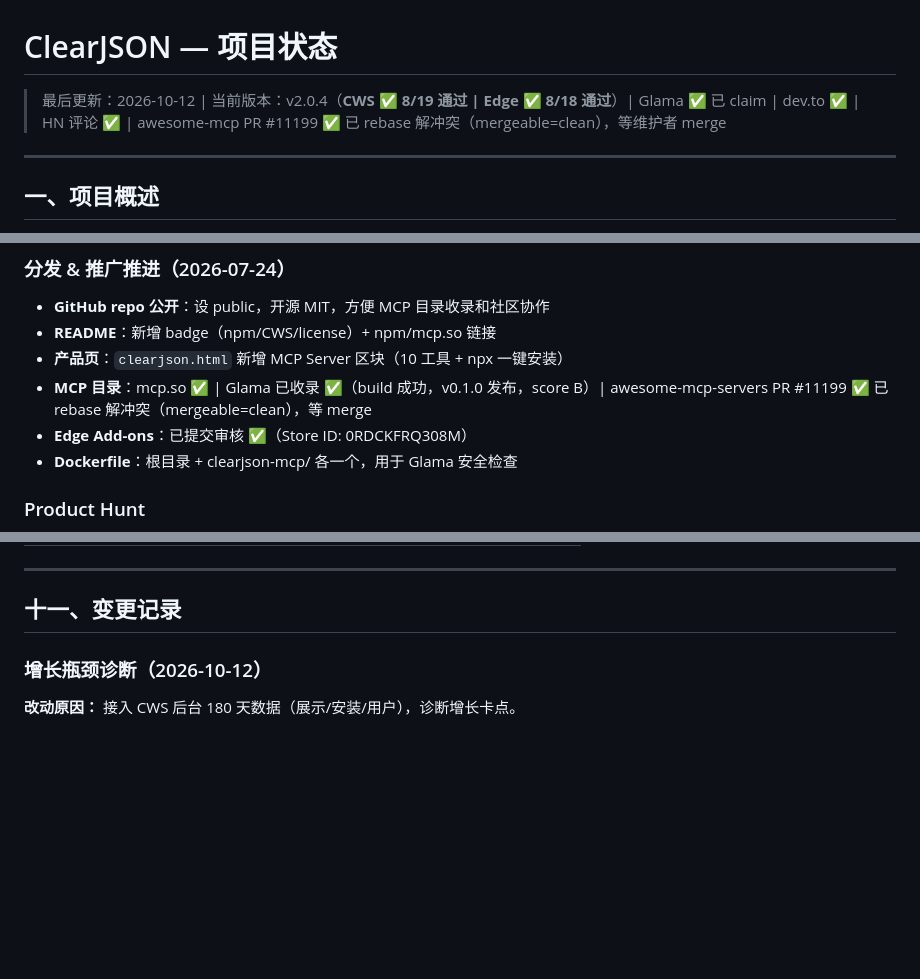
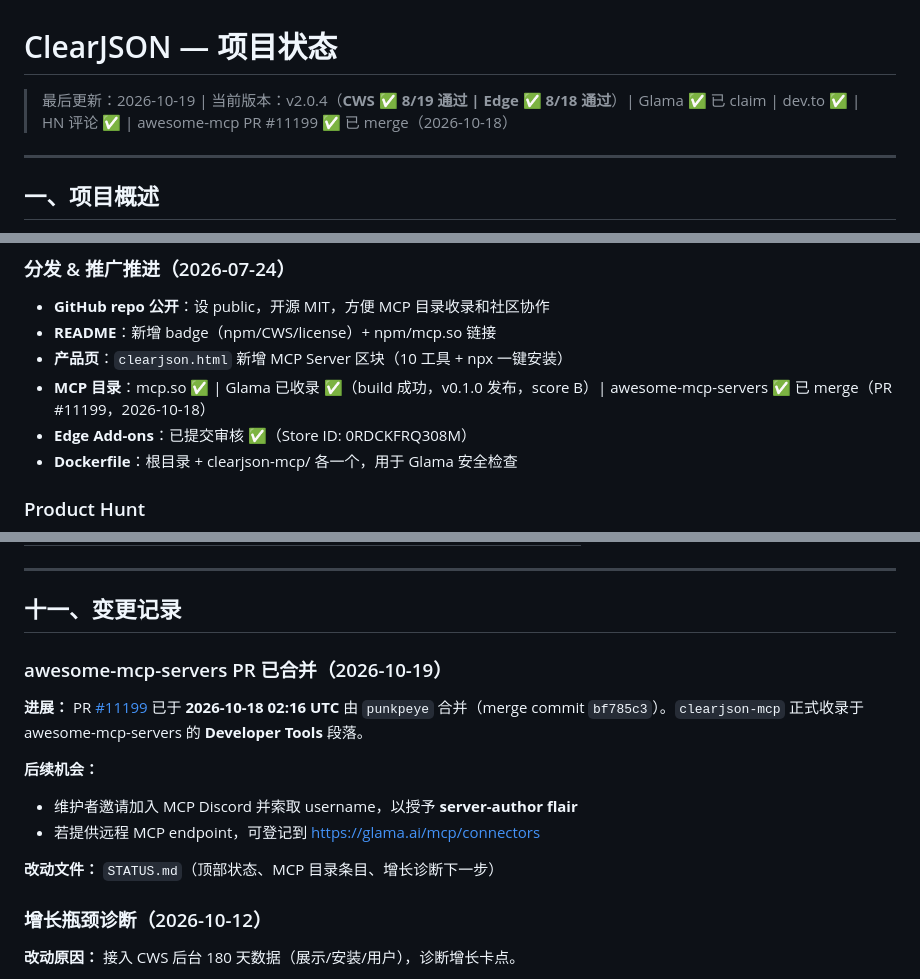
Before and after one commit to wayknow/clearjson, a Markdown page: STATUS.md, 3 parts joined by grey strips. Drawn GitHub-style; blank space fills up the shorter version.

Commit message:
docs: STATUS — awesome-mcp PR #11199 merged (2026-10-18)

```diff
--- a/STATUS.md
+++ b/STATUS.md
@@ -1,6 +1,6 @@
 # ClearJSON — 项目状态
 
-> 最后更新：2026-10-12 | 当前版本：v2.0.4（**CWS ✅ 8/19 通过 | Edge ✅ 8/18 通过**）| Glama ✅ 已 claim | dev.to ✅ | HN 评论 ✅ | awesome-mcp PR #11199 ✅ 已 rebase 解冲突（mergeable=clean），等维护者 merge
+> 最后更新：2026-10-19 | 当前版本：v2.0.4（**CWS ✅ 8/19 通过 | Edge ✅ 8/18 通过**）| Glama ✅ 已 claim | dev.to ✅ | HN 评论 ✅ | awesome-mcp PR #11199 ✅ 已 merge（2026-10-18）
 
 ---
 
@@ -265,7 +265,7 @@
 - **GitHub repo 公开**：设 public，开源 MIT，方便 MCP 目录收录和社区协作
 - **README**：新增 badge（npm/CWS/license）+ npm/mcp.so 链接
 - **产品页**：`clearjson.html` 新增 MCP Server 区块（10 工具 + npx 一键安装）
-- **MCP 目录**：mcp.so ✅ | Glama 已收录 ✅（build 成功，v0.1.0 发布，score B）| awesome-mcp-servers PR #11199 ✅ 已 rebase 解冲突（mergeable=clean），等 merge
+- **MCP 目录**：mcp.so ✅ | Glama 已收录 ✅（build 成功，v0.1.0 发布，score B）| awesome-mcp-servers ✅ 已 merge（PR #11199，2026-10-18）
 - **Edge Add-ons**：已提交审核 ✅（Store ID: 0RDCKFRQ308M）
 - **Dockerfile**：根目录 + clearjson-mcp/ 各一个，用于 Glama 安全检查
 
@@ -596,6 +596,16 @@ var ClearJSON = window.ClearJSON || {};
 ---
 
 ## 十一、变更记录
+
+### awesome-mcp-servers PR 已合并（2026-10-19）
+
+**进展：** PR [#11199](https://github.com/punkpeye/awesome-mcp-servers/pull/11199) 已于 **2026-10-18 02:16 UTC** 由 `punkpeye` 合并（merge commit `bf785c3`）。`clearjson-mcp` 正式收录于 awesome-mcp-servers 的 **Developer Tools** 段落。
+
+**后续机会：**
+- 维护者邀请加入 MCP Discord 并索取 username，以授予 **server-author flair**
+- 若提供远程 MCP endpoint，可登记到 https://glama.ai/mcp/connectors
+
+**改动文件：** `STATUS.md`（顶部状态、MCP 目录条目、增长诊断下一步）
 
 ### 增长瓶颈诊断（2026-10-12）
 
```
Also changed, not shown: other parts of STATUS.md (+2 -2 lines).
